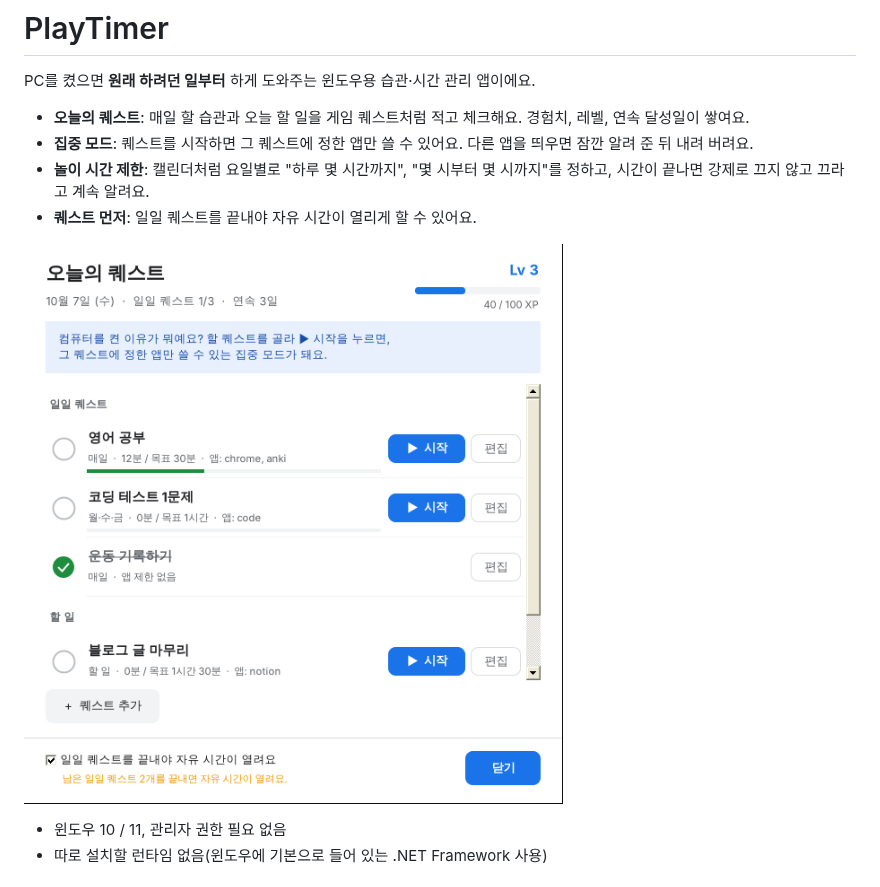
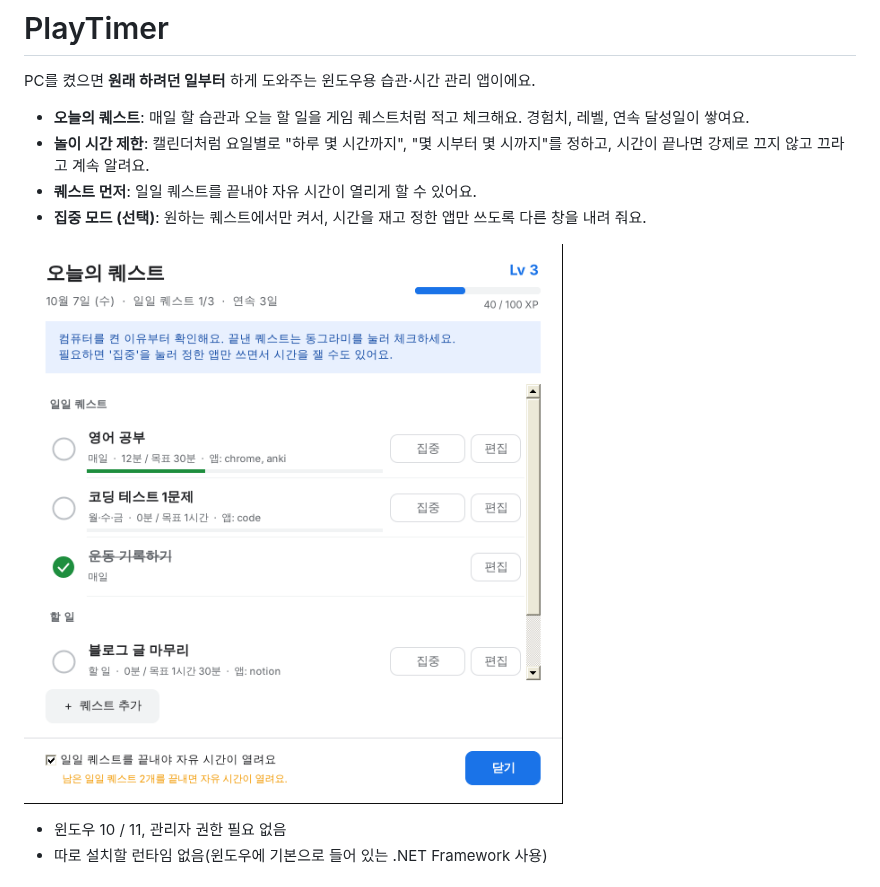
Before and after one commit to APapeIsName/handle-my-pc, a Markdown page: README.md, the part around one of its changes. Rendered like a GitHub page; pictures changed too: docs/quests.png.

```diff
--- a/README.md
+++ b/README.md
@@ -3,9 +3,9 @@
 PC를 켰으면 **원래 하려던 일부터** 하게 도와주는 윈도우용 습관·시간 관리 앱이에요.
 
 - **오늘의 퀘스트**: 매일 할 습관과 오늘 할 일을 게임 퀘스트처럼 적고 체크해요. 경험치, 레벨, 연속 달성일이 쌓여요.
-- **집중 모드**: 퀘스트를 시작하면 그 퀘스트에 정한 앱만 쓸 수 있어요. 다른 앱을 띄우면 잠깐 알려 준 뒤 내려 버려요.
 - **놀이 시간 제한**: 캘린더처럼 요일별로 "하루 몇 시간까지", "몇 시부터 몇 시까지"를 정하고, 시간이 끝나면 강제로 끄지 않고 끄라고 계속 알려요.
 - **퀘스트 먼저**: 일일 퀘스트를 끝내야 자유 시간이 열리게 할 수 있어요.
+- **집중 모드 (선택)**: 원하는 퀘스트에서만 켜서, 시간을 재고 정한 앱만 쓰도록 다른 창을 내려 줘요.
 
 ![오늘의 퀘스트](docs/quests.png)
 
```
Also changed, not shown: other parts of README.md (+12 -9 lines), docs/quest-edit.png, 5 other files.
